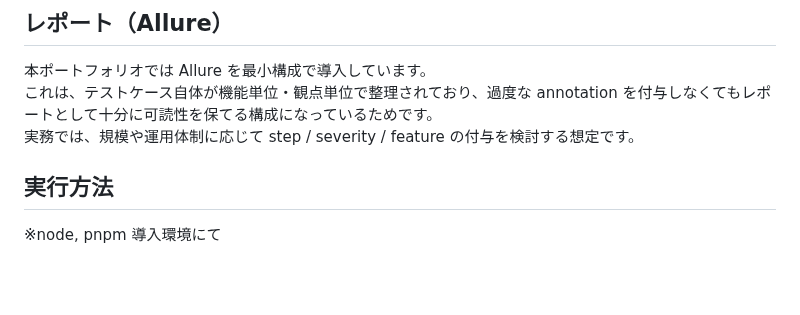
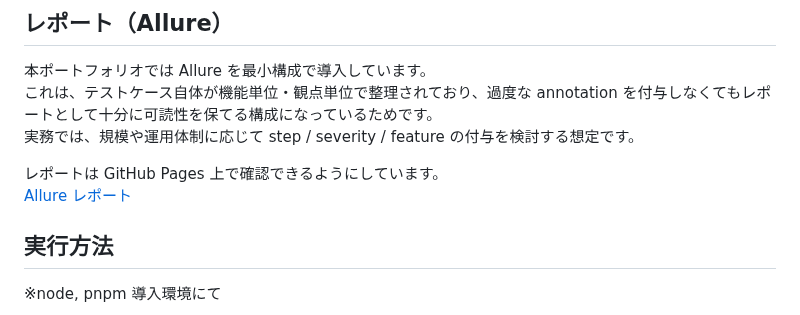
Before and after one commit to rh-E2E-dev/playwright-flask-portfolio, a Markdown page: README.md, the part around the change. GitHub-like rendering; blank space fills up the shorter version.

Commit message:
RAEDMEにAllureレポートのリンクを設置

```diff
--- a/README.md
+++ b/README.md
@@ -113,6 +113,9 @@ CI では時間短縮の意味もあり、最小限の E2E（Chromium headless
 これは、テストケース自体が機能単位・観点単位で整理されており、過度な annotation を付与しなくてもレポートとして十分に可読性を保てる構成になっているためです。
 実務では、規模や運用体制に応じて step / severity / feature の付与を検討する想定です。
 
+レポートは GitHub Pages 上で確認できるようにしています。
+[Allure レポート](https://rh-e2e-dev.github.io/playwright-flask-portfolio/public/allure-report/)
+
 ## 実行方法
 
 ※node, pnpm 導入環境にて
```
